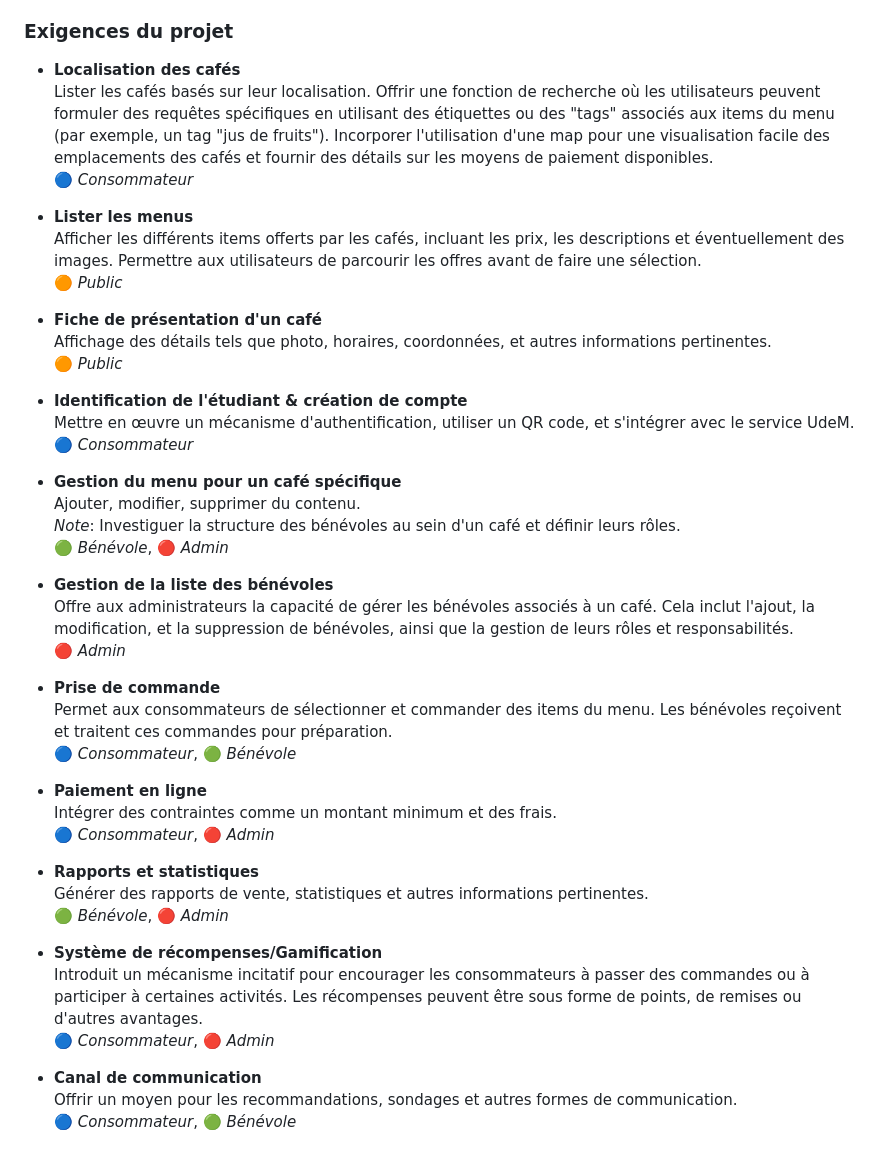
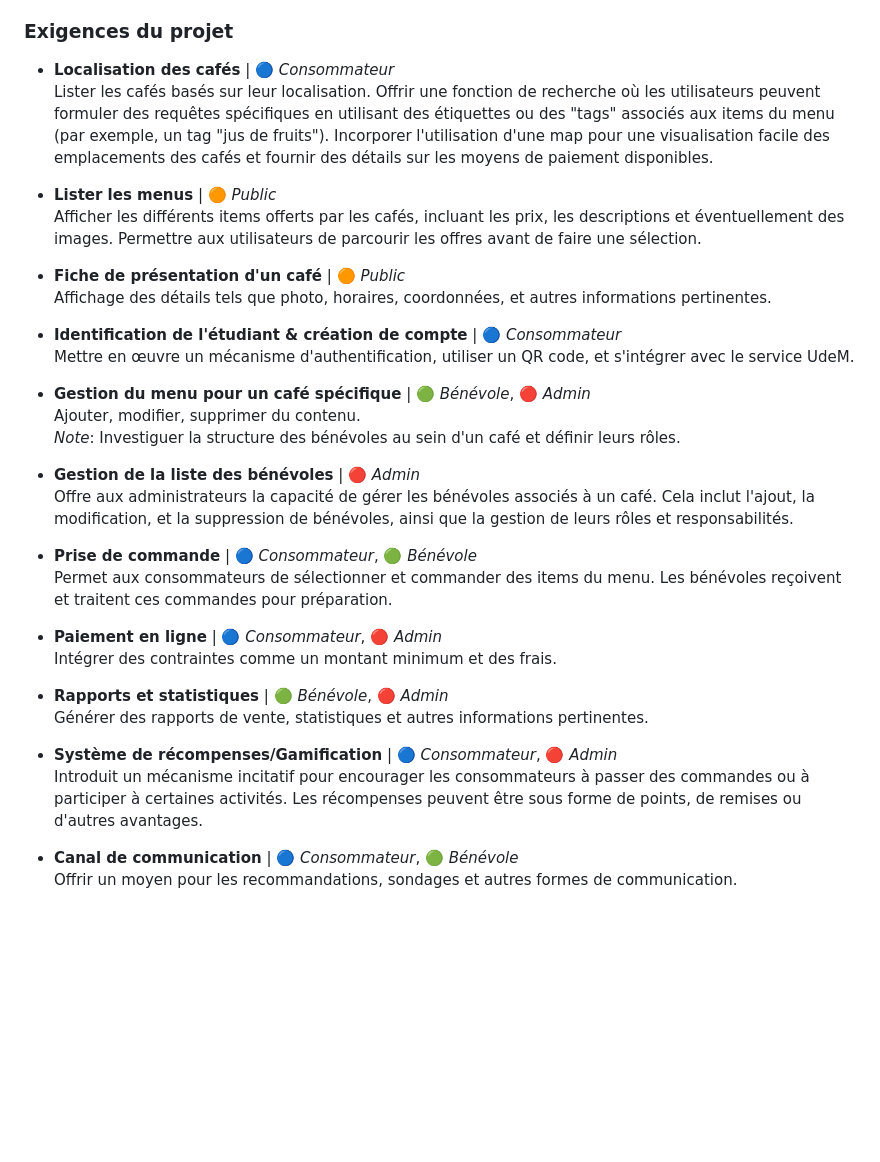
Before and after one commit to ceduni/cafe-sans-fil, a Markdown page: TIMELINE.md, the part around the change. GitHub-like rendering; blank space fills up the shorter version.

Commit message:
Move roles next to titles in exigences

```diff
--- a/TIMELINE.md
+++ b/TIMELINE.md
@@ -54,47 +54,36 @@ La durée totale du projet est estimée à 13 semaines. Il est catégorisé en t
 
 ### Exigences du projet
 
-- **Localisation des cafés**
+- **Localisation des cafés** | 🔵 *Consommateur*
   Lister les cafés basés sur leur localisation. Offrir une fonction de recherche où les utilisateurs peuvent formuler des requêtes spécifiques en utilisant des étiquettes ou des "tags" associés aux items du menu (par exemple, un tag "jus de fruits"). Incorporer l'utilisation d'une map pour une visualisation facile des emplacements des cafés et fournir des détails sur les moyens de paiement disponibles.
-  🔵 *Consommateur*
 
-- **Lister les menus**
+- **Lister les menus** | 🟠 *Public*
   Afficher les différents items offerts par les cafés, incluant les prix, les descriptions et éventuellement des images. Permettre aux utilisateurs de parcourir les offres avant de faire une sélection.
-  🟠 *Public*
 
-- **Fiche de présentation d'un café**
+- **Fiche de présentation d'un café** | 🟠 *Public*
   Affichage des détails tels que photo, horaires, coordonnées, et autres informations pertinentes.
-  🟠 *Public*
 
-- **Identification de l'étudiant & création de compte**
+- **Identification de l'étudiant & création de compte** | 🔵 *Consommateur*
   Mettre en œuvre un mécanisme d'authentification, utiliser un QR code, et s'intégrer avec le service UdeM.
-  🔵 *Consommateur*
 
-- **Gestion du menu pour un café spécifique**
+- **Gestion du menu pour un café spécifique** | 🟢 *Bénévole*, 🔴 *Admin*
   Ajouter, modifier, supprimer du contenu.
   _Note_: Investiguer la structure des bénévoles au sein d'un café et définir leurs rôles.
-  🟢 *Bénévole*, 🔴 *Admin*
 
-- **Gestion de la liste des bénévoles**
+- **Gestion de la liste des bénévoles** | 🔴 *Admin*
   Offre aux administrateurs la capacité de gérer les bénévoles associés à un café. Cela inclut l'ajout, la modification, et la suppression de bénévoles, ainsi que la gestion de leurs rôles et responsabilités.
-  🔴 *Admin*
 
-- **Prise de commande**
+- **Prise de commande** | 🔵 *Consommateur*, 🟢 *Bénévole*
   Permet aux consommateurs de sélectionner et commander des items du menu. Les bénévoles reçoivent et traitent ces commandes pour préparation.
-  🔵 *Consommateur*, 🟢 *Bénévole*
 
-- **Paiement en ligne**
+- **Paiement en ligne** | 🔵 *Consommateur*, 🔴 *Admin*
   Intégrer des contraintes comme un montant minimum et des frais.
-  🔵 *Consommateur*, 🔴 *Admin*
 
-- **Rapports et statistiques**
+- **Rapports et statistiques** | 🟢 *Bénévole*, 🔴 *Admin*
   Générer des rapports de vente, statistiques et autres informations pertinentes.
-  🟢 *Bénévole*, 🔴 *Admin*
 
-- **Système de récompenses/Gamification**
+- **Système de récompenses/Gamification** | 🔵 *Consommateur*, 🔴 *Admin*
   Introduit un mécanisme incitatif pour encourager les consommateurs à passer des commandes ou à participer à certaines activités. Les récompenses peuvent être sous forme de points, de remises ou d'autres avantages.
-  🔵 *Consommateur*, 🔴 *Admin*
 
-- **Canal de communication**
+- **Canal de communication** | 🔵 *Consommateur*, 🟢 *Bénévole*
   Offrir un moyen pour les recommandations, sondages et autres formes de communication.
-  🔵 *Consommateur*, 🟢 *Bénévole*
```
